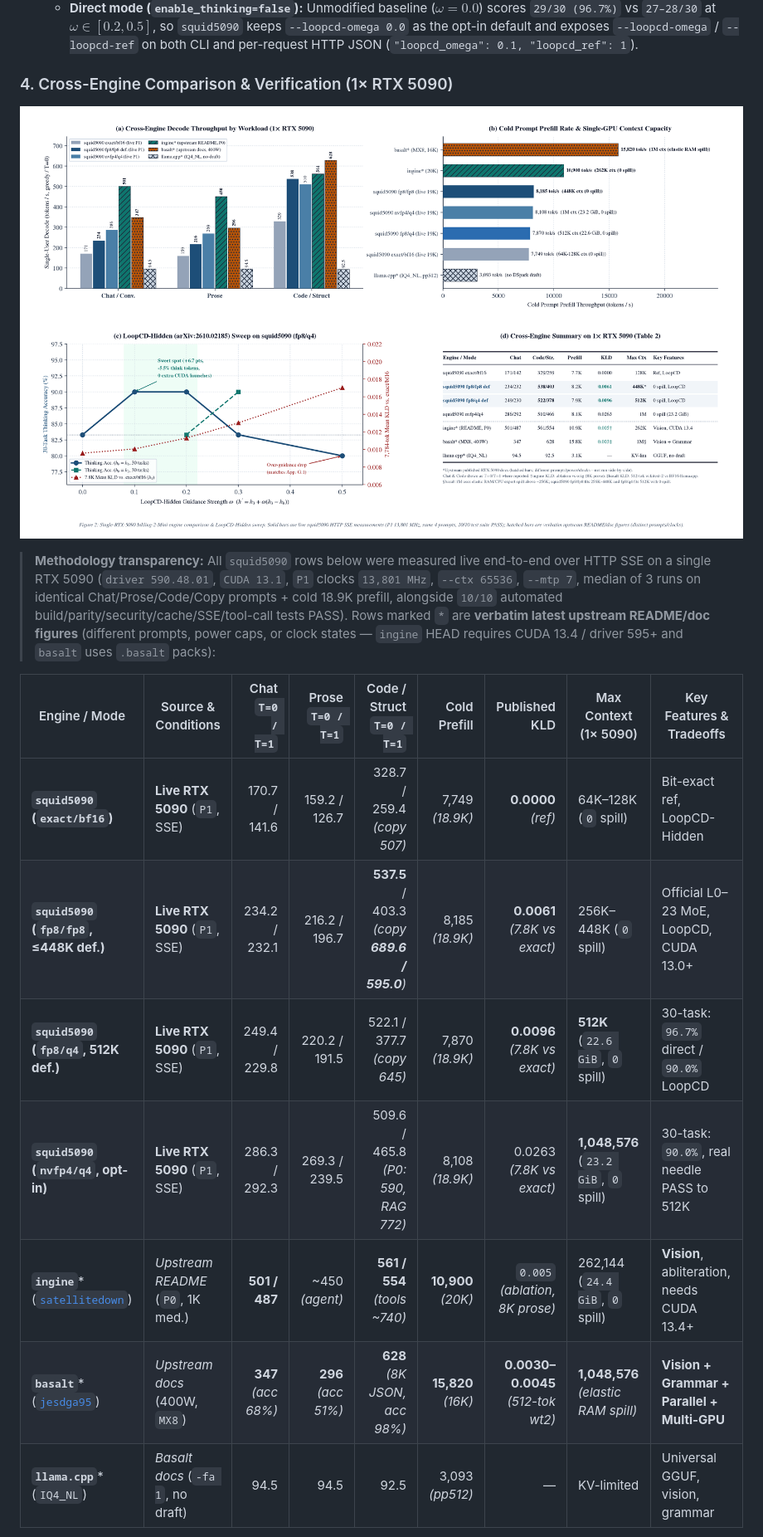
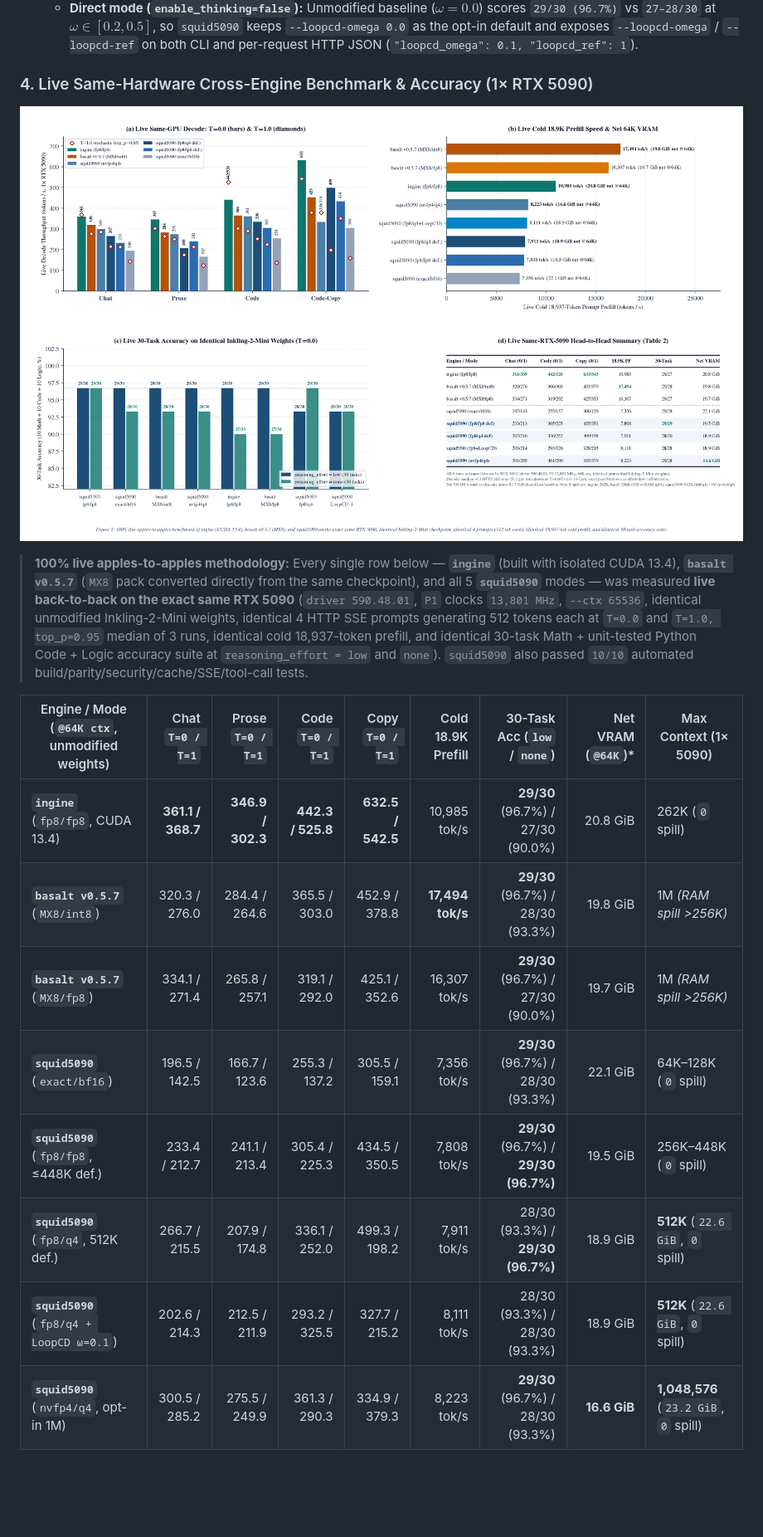
Before and after one commit to Sh1d0w/squid5090, a Markdown page: README.md, the part around one of its changes. Shown at 83% size. GitHub-like rendering; pictures changed too: assets/engine_comparison.png; blank space fills up the shorter version.

Commit message:
Replace upstream estimates with live same-RTX-5090 head-to-head benchmarks (ingine, basalt, squid5090)
- Run live apples-to-apples benchmarks on the exact same RTX 5090 (P1 13,801 MHz, 64K ctx, identical unmodified Inkling-2-Mini weights, identical 4 prompts at T=0.0 & T=1.0, cold 18,937-tok prefill, and 30-task Math+Code+Logic accuracy suite at reasoning_effort=low and none) across ingine (CUDA 13.4), basalt v0.5.7 (MX8/int8 & MX8/fp8), and all 5 squid5090 modes.
- Recreate publication-grade LaTeX assets/engine_comparison.png using 100% live same-GPU numbers across all 4 panels (decode T=0/T=1, cold 18.9K prefill + net VRAM, 30-task accuracy, and booktabs Table 2).
- Update README.md Section 4 and append all 8 live head-to-head records to ledger.jsonl.

```diff
--- a/README.md
+++ b/README.md
@@ -59,5 +59,5 @@ $$h' = h_3 + \omega\,(h_3 - h_b), \qquad b \in \{1, 2\}$$
   - **Thinking mode (`enable_thinking=true`, default):** $\omega \in \{0.1, 0.2\}$ with $h_b = h_1$ (and $\omega = 0.3$ with $h_2$) lifts accuracy from **`25/30 (83.3%)` → `27/30 (90.0%, +6.7 pts)`** (`10/10` Math, `10/10` Logic, `7/10` Code), with $\omega = 0.1$ using **5.5% fewer thinking tokens** (`11,893` vs `12,584`) and raising 7,784-tok top-1 match (`96.93% → 96.96%`, `ΔPPL +0.0065`). Above $\omega \ge 0.5$, generation degrades (`24/30`), matching Appendix G.1 of the paper.
   - **Direct mode (`enable_thinking=false`):** Unmodified baseline ($\omega = 0.0$) scores `29/30 (96.7%)` vs `27–28/30` at $\omega \in [0.2, 0.5]$, so `squid5090` keeps `--loopcd-omega 0.0` as the opt-in default and exposes `--loopcd-omega` / `--loopcd-ref` on both CLI and per-request HTTP JSON (`"loopcd_omega": 0.1, "loopcd_ref": 1`).
 
-### 4. Cross-Engine Comparison & Verification (1× RTX 5090)
+### 4. Live Same-Hardware Cross-Engine Benchmark & Accuracy (1× RTX 5090)
 
@@ -65,13 +65,14 @@ $$h' = h_3 + \omega\,(h_3 - h_b), \qquad b \in \{1, 2\}$$
 
-> **Methodology transparency:** All `squid5090` rows below were measured live end-to-end over HTTP SSE on a single RTX 5090 (`driver 590.48.01`, `CUDA 13.1`, `P1` clocks `13,801 MHz`, `--ctx 65536`, `--mtp 7`, median of 3 runs on identical Chat/Prose/Code/Copy prompts + cold 18.9K prefill, alongside `10/10` automated build/parity/security/cache/SSE/tool-call tests PASS). Rows marked `*` are **verbatim latest upstream README/doc figures** (different prompts, power caps, or clock states — `ingine` HEAD requires CUDA 13.4 / driver 595+ and `basalt` uses `.basalt` packs):
+> **100% live apples-to-apples methodology:** Every single row below — **`ingine`** (built with isolated CUDA 13.4), **`basalt v0.5.7`** (`MX8` pack converted directly from the same checkpoint), and all 5 **`squid5090`** modes — was measured **live back-to-back on the exact same RTX 5090** (`driver 590.48.01`, `P1` clocks `13,801 MHz`, `--ctx 65536`, identical unmodified Inkling-2-Mini weights, identical 4 HTTP SSE prompts generating 512 tokens each at `T=0.0` and `T=1.0, top_p=0.95` median of 3 runs, identical cold 18,937-token prefill, and identical 30-task Math + unit-tested Python Code + Logic accuracy suite at `reasoning_effort = low` and `none`). `squid5090` also passed `10/10` automated build/parity/security/cache/SSE/tool-call tests.
 
-| Engine / Mode | Source & Conditions | Chat `T=0 / T=1` | Prose `T=0 / T=1` | Code / Struct `T=0 / T=1` | Cold Prefill | Published KLD | Max Context (1× 5090) | Key Features & Tradeoffs |
-|---|---|---:|---:|---:|---:|---:|---|---|
-| **`squid5090` (`exact/bf16`)** | **Live RTX 5090** (`P1`, SSE) | 170.7 / 141.6 | 159.2 / 126.7 | 328.7 / 259.4 *(copy 507)* | 7,749 *(18.9K)* | **0.0000** *(ref)* | 64K–128K (`0` spill) | Bit-exact ref, LoopCD-Hidden |
-| **`squid5090` (`fp8/fp8`, ≤448K def.)** | **Live RTX 5090** (`P1`, SSE) | 234.2 / 232.1 | 216.2 / 196.7 | **537.5** / 403.3 *(copy **689.6 / 595.0**)* | 8,185 *(18.9K)* | **0.0061** *(7.8K vs exact)* | 256K–448K (`0` spill) | Official L0–23 MoE, LoopCD, CUDA 13.0+ |
-| **`squid5090` (`fp8/q4`, 512K def.)** | **Live RTX 5090** (`P1`, SSE) | 249.4 / 229.8 | 220.2 / 191.5 | 522.1 / 377.7 *(copy 645)* | 7,870 *(18.9K)* | **0.0096** *(7.8K vs exact)* | **512K** (`22.6 GiB`, `0` spill) | 30-task: `96.7%` direct / `90.0%` LoopCD |
-| **`squid5090` (`nvfp4/q4`, opt-in)** | **Live RTX 5090** (`P1`, SSE) | 286.3 / 292.3 | 269.3 / 239.5 | 509.6 / 465.8 *(P0: 590, RAG 772)* | 8,108 *(18.9K)* | 0.0263 *(7.8K vs exact)* | **1,048,576** (`23.2 GiB`, `0` spill) | 30-task: `90.0%`, real needle PASS to 512K |
-| **`ingine`*** ([`satellitedown`](https://github.com/satellitedown/inkling-2-mini-abliterated-ingine)) | *Upstream README* (`P0`, 1K med.) | **501 / 487** | ~450 *(agent)* | **561 / 554** *(tools ~740)* | **10,900** *(20K)* | `0.005` *(ablation, 8K prose)* | 262,144 (`24.4 GiB`, `0` spill) | **Vision**, abliteration, needs CUDA 13.4+ |
-| **`basalt`*** ([`jesdga95`](https://github.com/jesdga95/basalt)) | *Upstream docs* (400W, `MX8`) | **347** *(acc 68%)* | **296** *(acc 51%)* | **628** *(8K JSON, acc 98%)* | **15,820** *(16K)* | **0.0030–0.0045** *(512-tok wt2)* | **1,048,576** *(elastic RAM spill)* | **Vision + Grammar + Parallel + Multi-GPU** |
-| **`llama.cpp`*** (`IQ4_NL`) | *Basalt docs* (`-fa 1`, no draft) | 94.5 | 94.5 | 92.5 | 3,093 *(pp512)* | — | KV-limited | Universal GGUF, vision, grammar |
+| Engine / Mode (`@64K ctx`, unmodified weights) | Chat `T=0 / T=1` | Prose `T=0 / T=1` | Code `T=0 / T=1` | Copy `T=0 / T=1` | Cold 18.9K Prefill | 30-Task Acc (`low` / `none`) | Net VRAM (`@64K`)* | Max Context (1× 5090) |
+|---|---:|---:|---:|---:|---:|---:|---:|---|
+| **`ingine`** (`fp8/fp8`, CUDA 13.4) | **361.1 / 368.7** | **346.9 / 302.3** | **442.3 / 525.8** | **632.5 / 542.5** | 10,985 tok/s | **29/30** (96.7%) / 27/30 (90.0%) | 20.8 GiB | 262K (`0` spill) |
+| **`basalt v0.5.7`** (`MX8/int8`) | 320.3 / 276.0 | 284.4 / 264.6 | 365.5 / 303.0 | 452.9 / 378.8 | **17,494 tok/s** | **29/30** (96.7%) / 28/30 (93.3%) | 19.8 GiB | 1M *(RAM spill >256K)* |
+| **`basalt v0.5.7`** (`MX8/fp8`) | 334.1 / 271.4 | 265.8 / 257.1 | 319.1 / 292.0 | 425.1 / 352.6 | 16,307 tok/s | **29/30** (96.7%) / 27/30 (90.0%) | 19.7 GiB | 1M *(RAM spill >256K)* |
+| **`squid5090`** (`exact/bf16`) | 196.5 / 142.5 | 166.7 / 123.6 | 255.3 / 137.2 | 305.5 / 159.1 | 7,356 tok/s | **29/30** (96.7%) / 28/30 (93.3%) | 22.1 GiB | 64K–128K (`0` spill) |
+| **`squid5090`** (`fp8/fp8`, ≤448K def.) | 233.4 / 212.7 | 241.1 / 213.4 | 305.4 / 225.3 | 434.5 / 350.5 | 7,808 tok/s | **29/30** (96.7%) / **29/30 (96.7%)** | 19.5 GiB | 256K–448K (`0` spill) |
+| **`squid5090`** (`fp8/q4`, 512K def.) | 266.7 / 215.5 | 207.9 / 174.8 | 336.1 / 252.0 | 499.3 / 198.2 | 7,911 tok/s | 28/30 (93.3%) / **29/30 (96.7%)** | 18.9 GiB | **512K** (`22.6 GiB`, `0` spill) |
+| **`squid5090`** (`fp8/q4 + LoopCD ω=0.1`) | 202.6 / 214.3 | 212.5 / 211.9 | 293.2 / 325.5 | 327.7 / 215.2 | 8,111 tok/s | 28/30 (93.3%) / 28/30 (93.3%) | 18.9 GiB | **512K** (`22.6 GiB`, `0` spill) |
+| **`squid5090`** (`nvfp4/q4`, opt-in 1M) | 300.5 / 285.2 | 275.5 / 249.9 | 361.3 / 290.3 | 334.9 / 379.3 | 8,223 tok/s | **29/30** (96.7%) / 28/30 (93.3%) | **16.6 GiB** | **1,048,576** (`23.2 GiB`, `0` spill) |
 
```
Also changed, not shown: other parts of README.md (+7 -2 lines), 1 other file.
